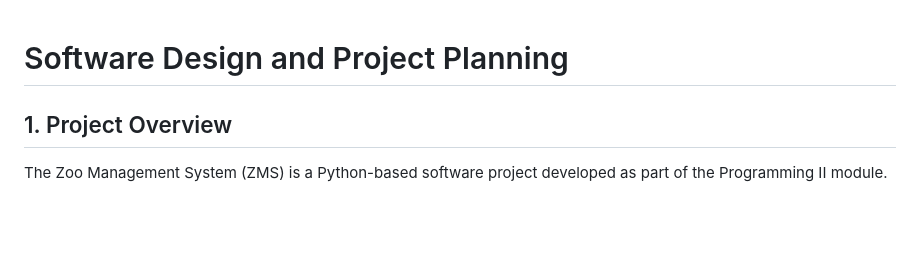
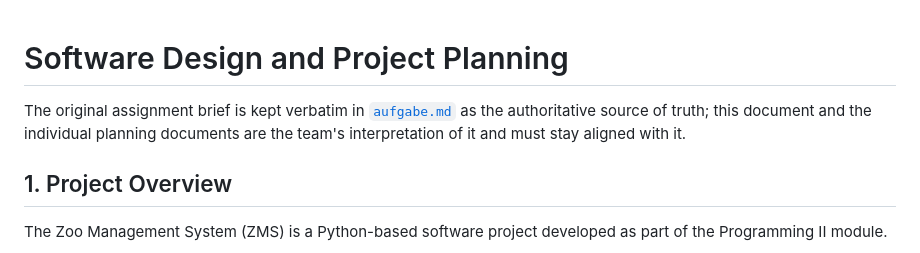
Before and after one commit to Darnell-Beganovic/zms-BBS, a Markdown page: zoo_simulation/docs/planning.md, the part around the change. Drawn GitHub-style; blank space fills up the shorter version.

```diff
--- a/zoo_simulation/docs/planning.md
+++ b/zoo_simulation/docs/planning.md
@@ -1,4 +1,9 @@
 # Software Design and Project Planning
+
+The original assignment brief is kept verbatim in
+[`aufgabe.md`](aufgabe.md) as the authoritative source of truth; this
+document and the individual planning documents are the team's
+interpretation of it and must stay aligned with it.
 
 ## 1. Project Overview
 
```
Also changed, not shown: zoo_simulation/docs/aufgabe.md (added, +135 -0 lines).
